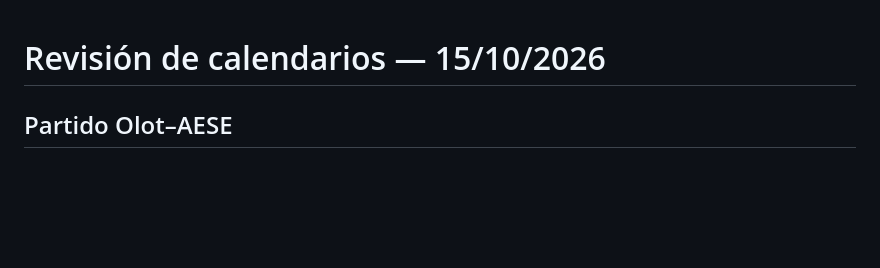
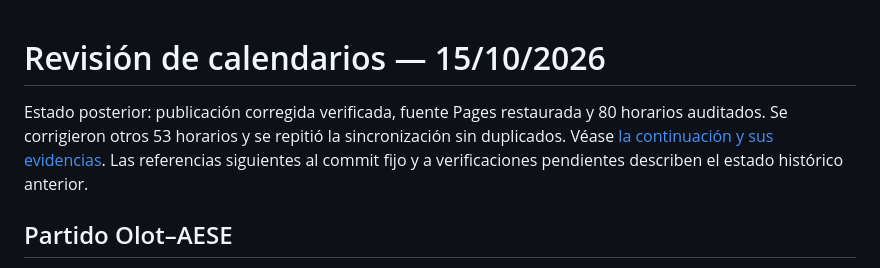
Before and after one commit to Algar78/aese-waterpolo, a Markdown page: docs/calendar-fix-2026-10-15.md, the part around the change. Drawn GitHub-style; blank space fills up the shorter version.

```diff
--- a/docs/calendar-fix-2026-10-15.md
+++ b/docs/calendar-fix-2026-10-15.md
@@ -1,4 +1,6 @@
 # Revisión de calendarios — 15/10/2026
+
+Estado posterior: publicación corregida verificada, fuente Pages restaurada y 80 horarios auditados. Se corrigieron otros 53 horarios y se repitió la sincronización sin duplicados. Véase [la continuación y sus evidencias](calendar-audit-continuation-2026-10-15.md). Las referencias siguientes al commit fijo y a verificaciones pendientes describen el estado histórico anterior.
 
 ## Partido Olot–AESE
 
```
Also changed, not shown: docs/calendar-audit-continuation-2026-10-15.md (+18 -2 lines).
